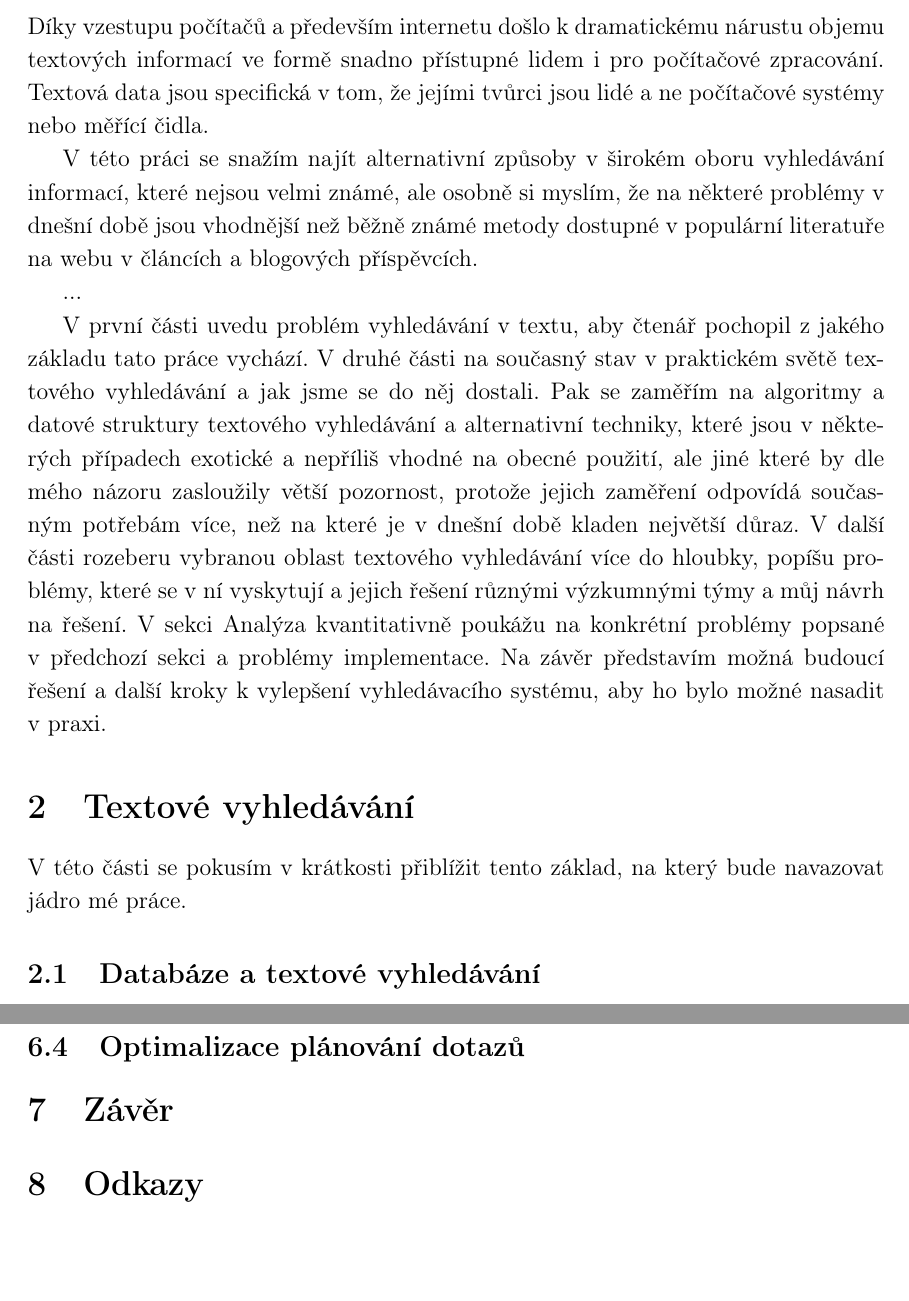
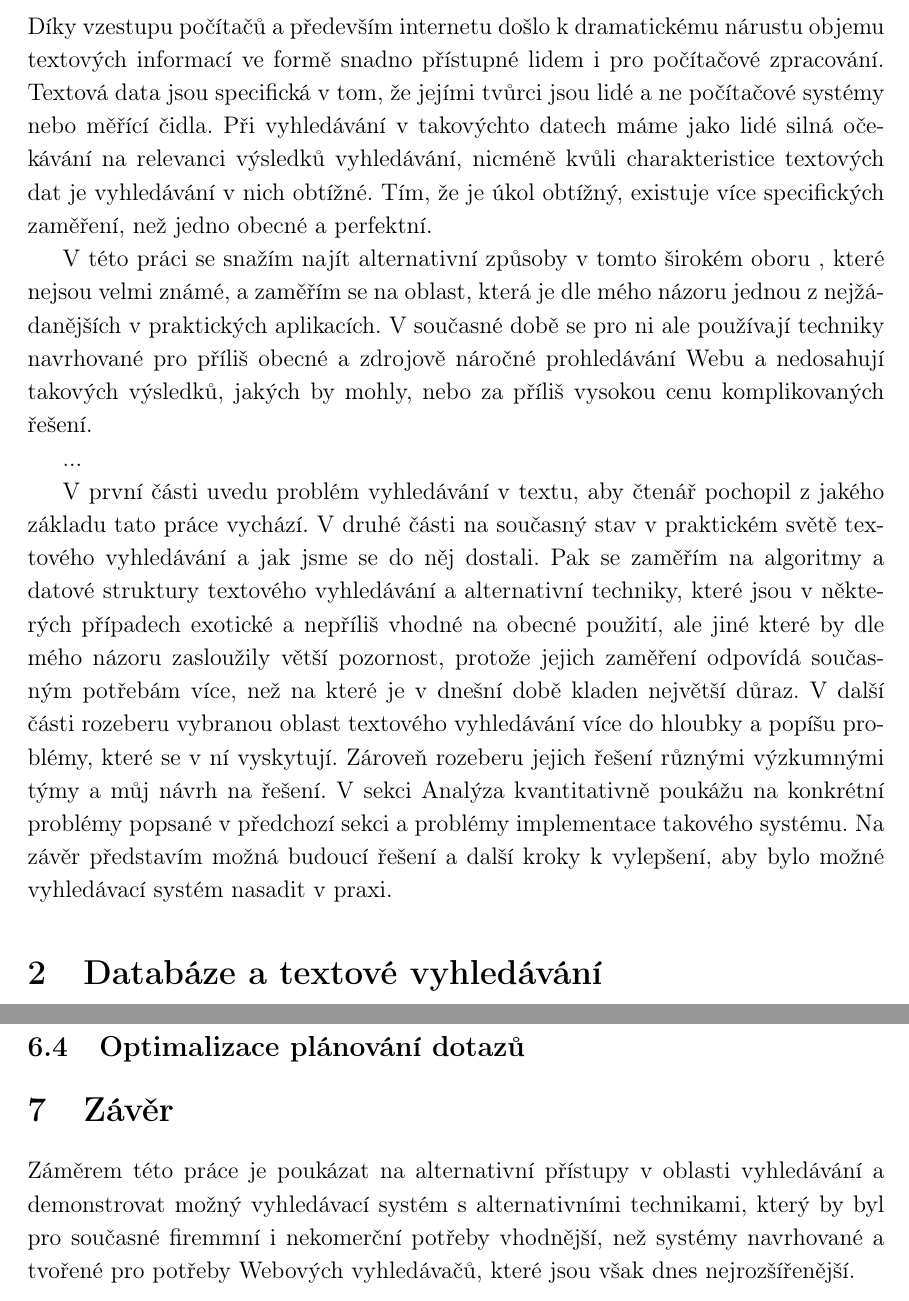
Before and after one commit to burtgulash/diplomka, a LaTeX document (dip.tex): two parts of pages 1 and 8 of 8 before the commit and two parts of pages 1 and 8 of 9 after it, joined at a grey line, cut so that both start at the same text, the shorter picture padded with empty space. Compiled offline with pdfLaTeX.

Commit message:
Zaver draft

```diff
--- a/dip.tex
+++ b/dip.tex
@@ -16,15 +16,20 @@
 
 \begin{document}
 \section{Úvod}
-Díky vzestupu počítačů a především internetu došlo k dramatickému
-nárustu objemu textových informací ve formě snadno přístupné lidem i pro
-počítačové zpracování. Textová data jsou specifická v tom, že jejími
-tvůrci jsou lidé a ne počítačové systémy nebo měřící čidla.
+Díky vzestupu počítačů a především internetu došlo k dramatickému nárustu
+objemu textových informací ve formě snadno přístupné lidem i pro počítačové
+zpracování. Textová data jsou specifická v tom, že jejími tvůrci jsou lidé a ne
+počítačové systémy nebo měřící čidla. Při vyhledávání v takovýchto datech máme
+jako lidé silná očekávání na relevanci výsledků vyhledávání, nicméně kvůli
+charakteristice textových dat je vyhledávání v nich obtížné. Tím, že je úkol
+obtížný, existuje více specifických zaměření, než jedno obecné a perfektní.
 
-V této práci se snažím najít alternativní způsoby v širokém oboru vyhledávání
-informací, které nejsou velmi známé, ale osobně si myslím, že na některé
-problémy v dnešní době jsou vhodnější než běžně známé metody dostupné v
-populární literatuře na webu v článcích a blogových příspěvcích.
+V této práci se snažím najít alternativní způsoby v tomto širokém oboru , které
+nejsou velmi známé, a zaměřím se na oblast, která je dle mého názoru jednou z
+nejžádanějších v praktických aplikacích. V současné době se pro ni ale
+používají techniky navrhované pro příliš obecné a zdrojově náročné prohledávání
+Webu a nedosahují takových výsledků, jakých by mohly, nebo za příliš vysokou
+cenu komplikovaných řešení.
 
 ...
 
@@ -36,18 +41,15 @@ některých případech exotické a nepříliš vhodné na obecné použití, al
 které by dle mého názoru zasloužily větší pozornost, protože jejich zaměření
 odpovídá současným potřebám více, než na které je v dnešní době kladen největší
 důraz. V další části rozeberu vybranou oblast textového vyhledávání více do
-hloubky, popíšu problémy, které se v ní vyskytují a jejich řešení různými
-výzkumnými týmy a můj návrh na řešení. V sekci Analýza kvantitativně poukážu na
-konkrétní problémy popsané v předchozí sekci a problémy implementace. Na závěr
-představím možná budoucí řešení a další kroky k vylepšení vyhledávacího
-systému, aby ho bylo možné nasadit v praxi.
+hloubky a popíšu problémy, které se v ní vyskytují. Zároveň rozeberu jejich
+řešení různými výzkumnými týmy a můj návrh na řešení. V sekci Analýza
+kvantitativně poukážu na konkrétní problémy popsané v předchozí sekci a
+problémy implementace takového systému. Na závěr představím možná budoucí
+řešení a další kroky k vylepšení, aby bylo možné vyhledávací systém nasadit v
+praxi.
 
-\section{Textové vyhledávání}
-V této části
-se pokusím v krátkosti přiblížit tento základ, na který bude navazovat jádro mé
-práce.
 
-\subsection{Databáze a textové vyhledávání}
+\section{Databáze a textové vyhledávání}
 Textové vyhledávání se často uvádí odděleně od databázových systémů, přestože
 by v ideálním případě mělo být součástí databází. Důvodem je silně různorodá
 povaha textových dat s nejednoznačným způsobem zacházení. Pokud v databázích
@@ -346,6 +348,10 @@ dalších úprav s nimi lze vyhledávat přibližně.
 
 
 \section{Závěr}
+Záměrem této práce je poukázat na alternativní přístupy v oblasti vyhledávání a
+demonstrovat možný vyhledávací systém s alternativními technikami, který by byl
+pro současné firemmní i nekomerční potřeby vhodnější, než systémy navrhované a
+tvořené pro potřeby Webových vyhledávačů, které jsou však dnes nejrozšířenější.
 
 \section{Odkazy}
 \url{http://www.dcs.gla.ac.uk/~craigm/publications/lacour08efficiency.pdf}
```
